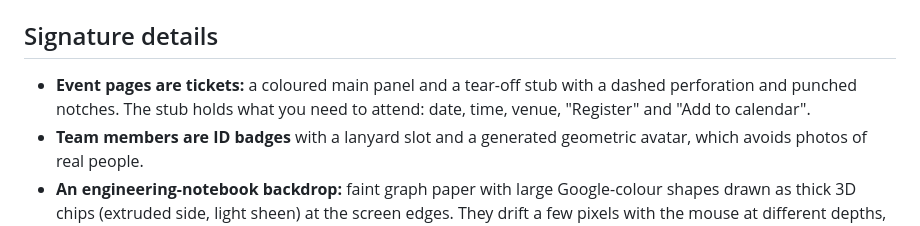
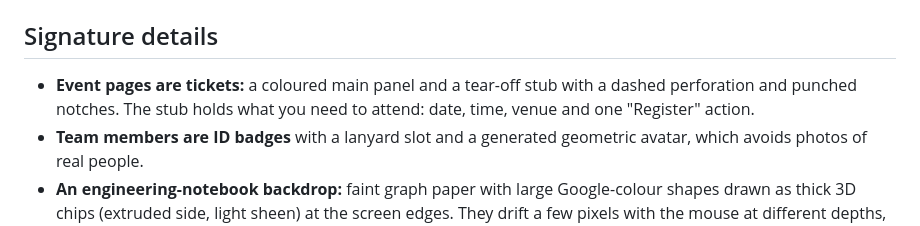
Before and after one commit to Yashudb1224/GDG-sample-UI, a Markdown page: DESIGN_NOTE.md, the part around the change. Rendered like a GitHub page.

```diff
--- a/DESIGN_NOTE.md
+++ b/DESIGN_NOTE.md
@@ -33,7 +33,7 @@ All three are open source (SIL OFL) and loaded through `next/font`, so there is
 
 ## Signature details
 
-- **Event pages are tickets:** a coloured main panel and a tear-off stub with a dashed perforation and punched notches. The stub holds what you need to attend: date, time, venue, "Register" and "Add to calendar".
+- **Event pages are tickets:** a coloured main panel and a tear-off stub with a dashed perforation and punched notches. The stub holds what you need to attend: date, time, venue and one "Register" action.
 - **Team members are ID badges** with a lanyard slot and a generated geometric avatar, which avoids photos of real people.
 - **An engineering-notebook backdrop:** faint graph paper with large Google-colour shapes drawn as thick 3D chips (extruded side, light sheen) at the screen edges. They drift a few pixels with the mouse at different depths, and as you scroll each one has its own small, bounded move: the disc's dashed ring turns, the code tile sways, the triangle floats. They fade toward the centre so text stays readable, and stay still for reduced motion.
 - **Two optional touches from the brief:** a live event countdown and light/dark themes.
```
Also changed, not shown: README.md (+1 -1 lines), docs/screenshots/event-detail-desktop-light.png, 2 other files.
